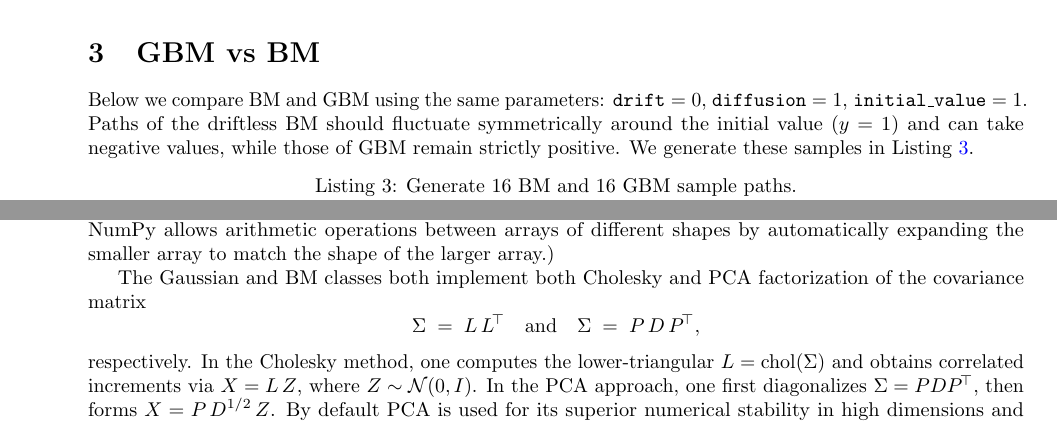
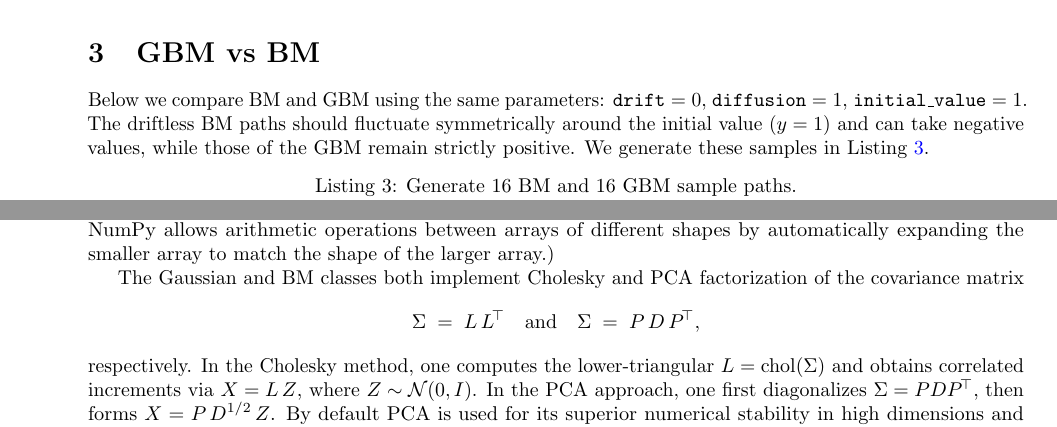
Before and after one commit to fjhickernell/QMC-blog-posts, a LaTeX document (GBM/gbm.tex): two parts of pages 2 and 6 of 6, joined at a grey line, cut so that both start at the same text. Compiled offline with pdfLaTeX.

Commit message:
Minor changes

```diff
--- a/GBM/gbm.tex
+++ b/GBM/gbm.tex
@@ -157,7 +157,7 @@ Covariance Matrix &
 \section{GBM vs BM}
 
 Below we compare BM and GBM using the same parameters: $\texttt{drift} = 0$, $\texttt{diffusion} = 1$, $\texttt{initial\_value} = 1$.
-Paths of the driftless BM should fluctuate symmetrically around the initial value ($y = 1$) and can take negative values, while those of GBM remain strictly positive. We generate these samples in Listing~\ref{lst:gbm_qmcpy3}.
+The driftless BM paths should fluctuate symmetrically around the initial value ($y = 1$) and can take negative values, while those of the GBM remain strictly positive. We generate these samples in Listing~\ref{lst:gbm_qmcpy3}.
 
 \lstinputlisting[
     style=Python,
@@ -278,11 +278,11 @@ The class uses vectorized NumPy operations to generate entire arrays of GBM path
 \begin{enumerate}
 \item
 The parent class \texttt{BrownianMotion} generates standard BM sample paths using the specified sampler (e.g., low-discrepancy lattice, IID uniform), with drift and diffusion handled in the mean and covariance structure.
-\item  The GBM class transforms the BM samples via the exponential mapping    \eqref{gbm}, performed in a fully vectorized fashion, ensuring that thousands of paths can be efficiently simulated.
+\item  The GBM class transforms the BM samples via the exponential mapping \eqref{gbm}, performed in a fully vectorized fashion, ensuring that thousands of paths can be efficiently simulated.
 \end{enumerate}
 The class computes and stores the theoretical mean and covariance matrices for GBM at initialization, which can be used for validation and theoretical comparisons. Both mean and covariance are calculated using analytical formulas, leveraging \href{https://numpy.org/devdocs/user/basics.broadcasting.html}{NumPy’s broadcasting} for efficient computations. (Briefly, broadcasting in NumPy allows arithmetic operations between arrays of different shapes by automatically expanding the smaller array to match the shape of the larger array.)
 
- The Gaussian and BM classes both implement both Cholesky and PCA factorization of the covariance matrix
+ The Gaussian and BM classes both implement Cholesky and PCA factorization of the covariance matrix
 \[
 \Sigma \;=\; L\,L^{\!\top}
 \quad\text{and}\quad
```
Also changed, not shown: GBM/gbm.tex (4 more changed lines).
